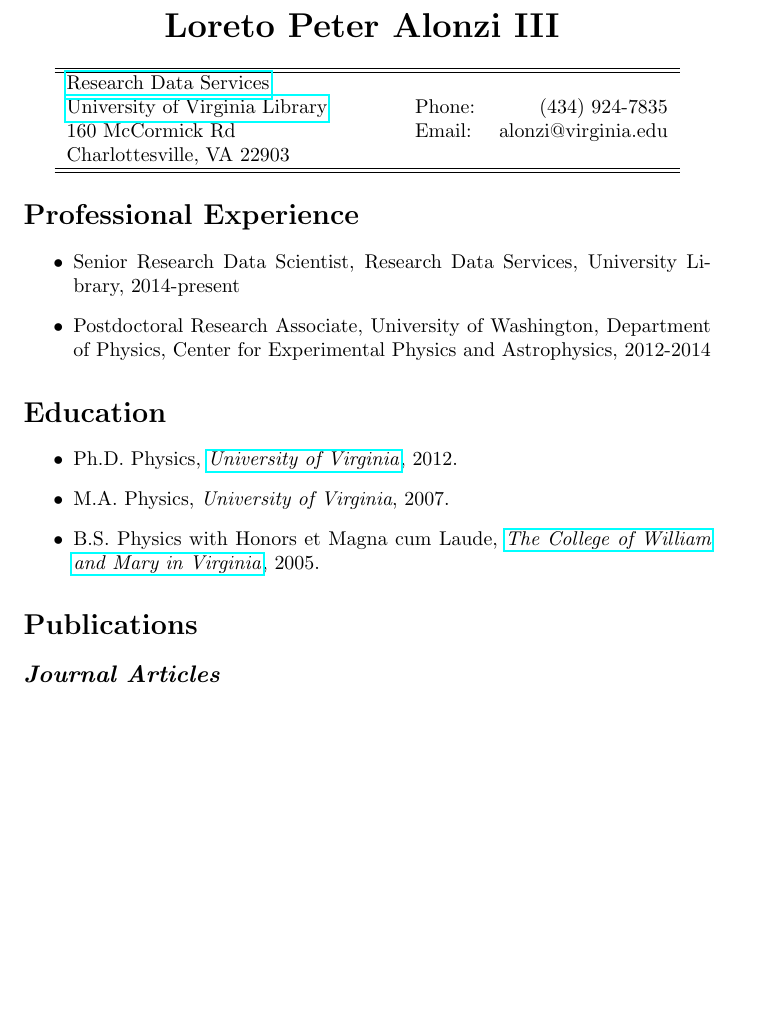
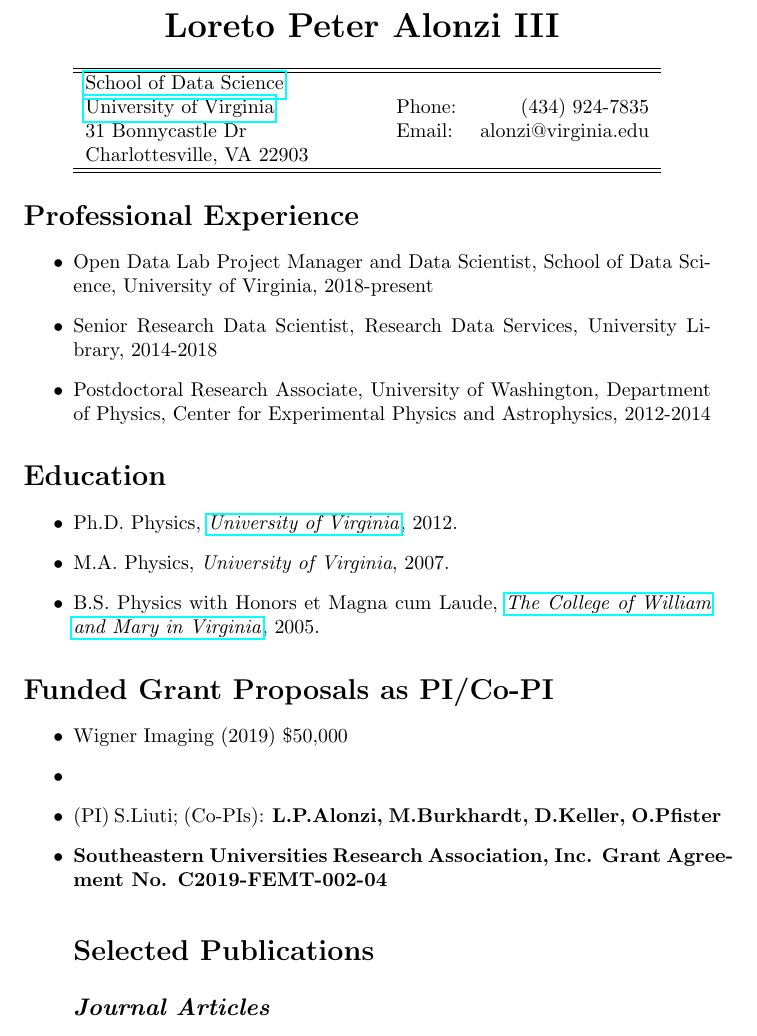
Before and after one commit to alonzi/cv, a LaTeX CV (cv.tex): part of page 1 of 5 before the commit and part of page 1 of 6 after it, cut so that both start at the same text, the shorter picture padded with empty space. Compiled offline with pdfLaTeX.

Commit message:
Add files via upload

```diff
--- a/cv.tex
+++ b/cv.tex
@@ -16,9 +16,9 @@
 \begin{tabular}{lclr}
 \hline
 \hline
-\href{https://data.library.virginia.edu}{Research Data Services}         & \qquad \qquad &  &         \\
-\href{http://library.virginia.edu/}{University of Virginia Library}        & \qquad \qquad &Phone: &   (434) 924-7835      \\
-160 McCormick Rd              & \qquad \qquad & Email: & alonzi@virginia.edu \\
+\href{https://datascience.virginia.edu/}{School of Data Science}         & \qquad \qquad &  &         \\
+\href{virginia.edu}{University of Virginia}        & \qquad \qquad &Phone: &   (434) 924-7835      \\
+31 Bonnycastle Dr              & \qquad \qquad & Email: & alonzi@virginia.edu \\
 Charlottesville, VA 22903& \qquad \qquad &        &                     \\
 \hline
 \hline
@@ -27,7 +27,8 @@
 
 \section*{Professional Experience}
 \begin{itemize}
-\item [$\bullet$] Senior Research Data Scientist, Research Data Services, University Library, 2014-present
+\item [$\bullet$] Open Data Lab Project Manager and Data Scientist, School of Data Science, University of Virginia, 2018-present
+\item [$\bullet$] Senior Research Data Scientist, Research Data Services, University Library, 2014-2018
 \item [$\bullet$] Postdoctoral Research Associate, University of Washington, Department of Physics, Center for Experimental Physics and Astrophysics, 2012-2014
 \end{itemize}
 
@@ -39,10 +40,15 @@
 \item [$\bullet$] B.S. Physics with Honors et Magna cum Laude, \href{http://www.wm.edu/}{\emph{The College of William and Mary in Virginia}}, 2005.
 \end{itemize}
 
+\section*{Funded Grant Proposals as PI/Co-PI}
+\begin{itemize}
+\item[$\bullet$] Wigner Imaging (2019) \$50,000
+\begin{item}
+\item[$\bullet$] (PI) S.Liuti; (Co-PIs): \bf{L.P.Alonzi}, M.Burkhardt, D.Keller, O.Pfister
+\item[$\bullet$] Southeastern Universities Research Association, Inc. Grant Agreement No. C2019-FEMT-002-04
+\end{itemize}
 
-
-
-\section*{Publications}
+\section*{Selected Publications}
 \subsection*{\emph{Journal Articles}}
 \begin{itemize}
 \item [$\bullet$] D. Blyth, et al. "First Observation of P-odd $\gamma$ Asymmetry in Polarized Neutron Capture on Hydrogen" (NPDGamma Collaboration) Phys. Rev. Lett. 121, 242002 (2018)
```
